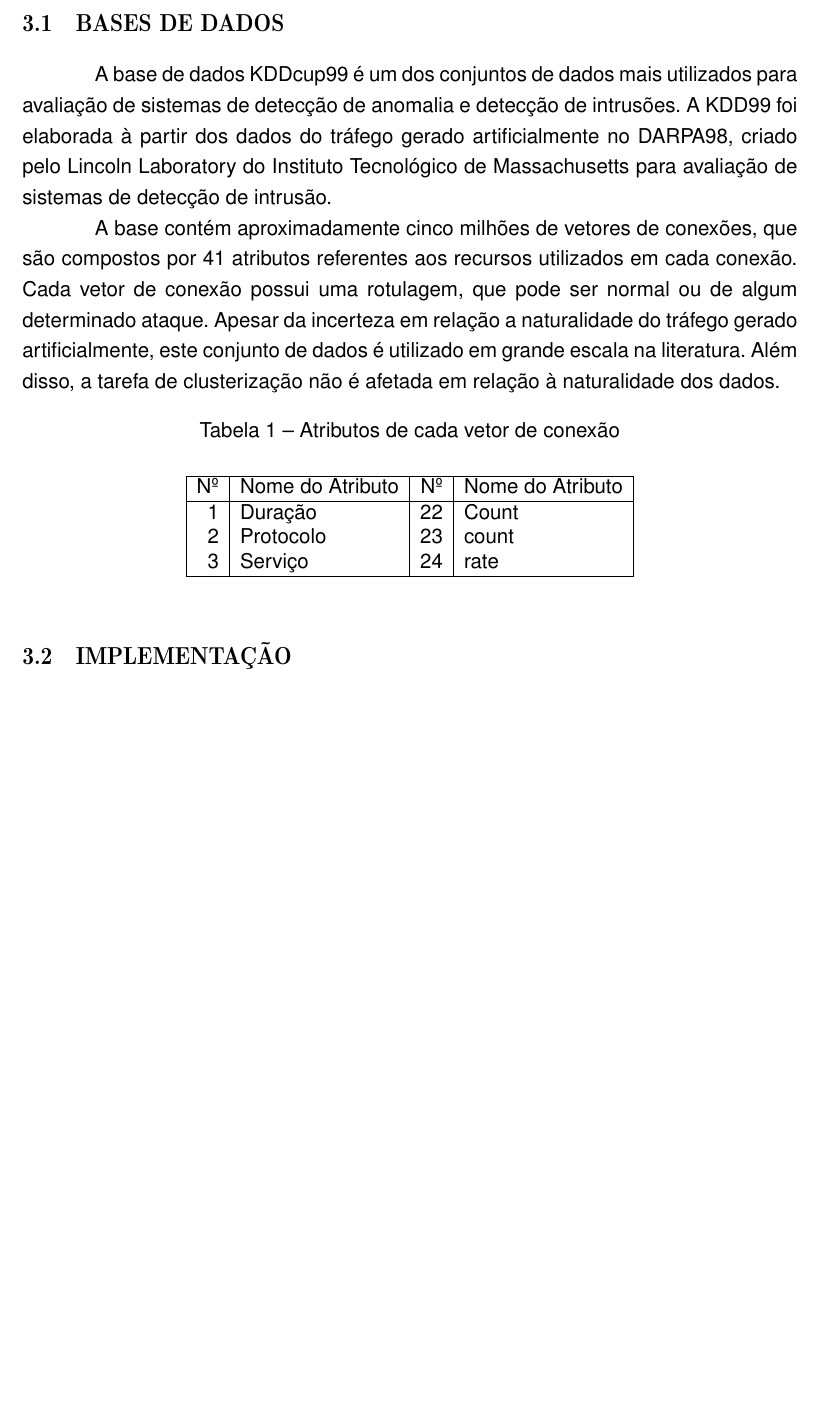
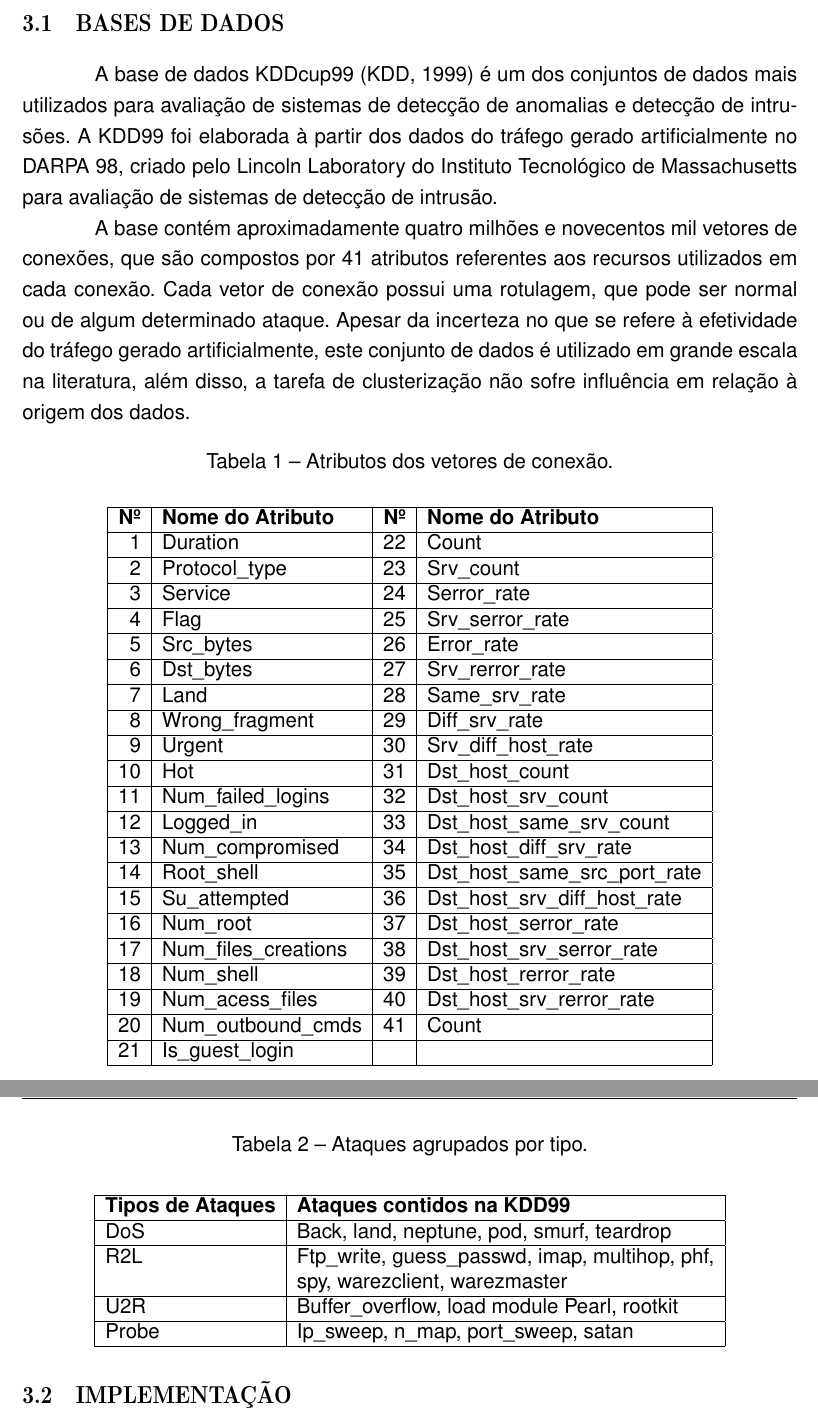
Before and after one commit to mhadaniya/tcc-prece, a LaTeX thesis (Escrita do TCC/template.tex, which reads Escrita do TCC/capitulos/cap03desenvolvimento.tex): part of page 27 of 31 before the commit and two parts of pages 27 and 28 of 32 after it, the two joined at a grey line, cut so that both start at the same text, the shorter picture padded with empty space. Compiled offline with pdfLaTeX; a LaTeX package or settings file that is missing is left out.

Commit message:
Escrita cap03

```diff
--- a/Escrita do TCC/capitulos/cap03desenvolvimento.tex
+++ b/Escrita do TCC/capitulos/cap03desenvolvimento.tex
@@ -2,22 +2,78 @@
 
   \section{Bases de Dados}
 
-\indent A base de dados KDDcup99 é um dos conjuntos de dados mais utilizados para avaliação de sistemas de detecção de anomalia e detecção de intrusões. A KDD99 foi elaborada à partir dos dados do tráfego gerado artificialmente no DARPA98, criado pelo Lincoln Laboratory do Instituto Tecnológico de Massachusetts para avaliação de sistemas de detecção de intrusão.
+\indent A base de dados KDDcup99 \cite{kdd99} é um dos conjuntos de dados mais utilizados para avaliação de sistemas de detecção de anomalias e detecção de intrusões. A KDD99 foi elaborada à partir dos dados do tráfego gerado artificialmente no DARPA 98, criado pelo Lincoln Laboratory do Instituto Tecnológico de Massachusetts para avaliação de sistemas de detecção de intrusão.
 
-\indent A base contém aproximadamente cinco milhões de vetores de conexões, que são compostos por 41 atributos referentes aos recursos utilizados em cada conexão. Cada vetor de conexão possui uma rotulagem, que pode ser normal ou de algum determinado ataque. Apesar da incerteza em relação a naturalidade do tráfego gerado artificialmente, este conjunto de dados é utilizado em grande escala na literatura. Além disso, a tarefa de clusterização não é afetada em relação à naturalidade dos dados.
+\indent A base contém aproximadamente quatro milhões e novecentos mil vetores de conexões, que são compostos por 41 atributos referentes aos recursos utilizados em cada conexão. Cada vetor de conexão possui uma rotulagem, que pode ser normal ou de algum determinado ataque. Apesar da incerteza no que se refere à efetividade do tráfego gerado artificialmente, este conjunto de dados é utilizado em grande escala na literatura, além disso, a tarefa de clusterização não sofre influência em relação à origem dos dados.
 
 \begin{table}[h]
 \centering
-\caption{Atributos de cada vetor de conexão}
+\caption{Atributos dos vetores de conexão.}
 \vspace{0.5cm}
 \begin{tabular}{|r|l|r|l|}
 \hline
- Nº & Nome do Atributo & Nº & Nome do Atributo \\
+\textbf{Nº} & \textbf{Nome do Atributo} & \textbf{Nº} & \textbf{Nome do Atributo} \\
 \hline
-1 & Duração & 22 & Count \\
-2 & Protocolo & 23 & count \\
-3 & Serviço & 24 & rate\\
-%%continua....
+1 & Duration 	  & 22 & Count \\
+\hline
+2 & Protocol\_type & 23 & Srv\_count \\
+\hline
+3 & Service    	  & 24 & Serror\_rate \\
+\hline
+4 & Flag          & 25 & Srv\_serror\_rate \\
+\hline
+5 & Src\_bytes    & 26 & Error\_rate \\
+\hline
+6 & Dst\_bytes	  & 27 & Srv\_rerror\_rate \\
+\hline
+7 & Land	  & 28 & Same\_srv\_rate \\
+\hline
+8 & Wrong\_fragment & 29 & Diff\_srv\_rate \\
+\hline
+9 & Urgent 	  & 30 & Srv\_diff\_host\_rate \\
+\hline
+10 & Hot 	  & 31 & Dst\_host\_count \\
+\hline
+11 & Num\_failed\_logins & 32 & Dst\_host\_srv\_count \\
+\hline
+12 & Logged\_in   & 33 & Dst\_host\_same\_srv\_count \\
+\hline
+13 & Num\_compromised & 34 & Dst\_host\_diff\_srv\_rate\\
+\hline
+14 & Root\_shell  & 35 & Dst\_host\_same\_src\_port\_rate\\
+\hline
+15 & Su\_attempted & 36 & Dst\_host\_srv\_diff\_host\_rate\\
+\hline
+16 & Num\_root    & 37	& Dst\_host\_serror\_rate\\
+\hline
+17 & Num\_files\_creations & 38 & Dst\_host\_srv\_serror\_rate\\
+\hline
+18 & Num\_shell   & 39 & Dst\_host\_rerror\_rate\\
+\hline
+19 & Num\_acess\_files & 40 & Dst\_host\_srv\_rerror\_rate\\
+\hline
+20 & Num\_outbound\_cmds & 41 & Count\\
+\hline
+21 & Is\_guest\_login & &\\
+\hline
+\end{tabular}
+\end{table}
+
+\begin{table}[h]
+\centering
+\caption{Ataques agrupados por tipo.}
+\vspace{0.5cm}
+\begin{tabular}{|l|l|}
+\hline
+\textbf{Tipos de Ataques} & \textbf{Ataques contidos na KDD99}\\
+\hline
+DoS &	Back, land, neptune, pod, smurf, teardrop \\
+\hline
+R2L &	Ftp\_write, guess\_passwd, imap, multihop, phf,\\ & spy, warezclient, warezmaster \\
+\hline
+U2R &	Buffer\_overflow, load module Pearl, rootkit\\
+\hline
+Probe &	Ip\_sweep, n\_map, port\_sweep, satan\\
 \hline
 \end{tabular}
 \end{table}
```
Also changed, not shown: Escrita do TCC/references.bib (+8 -0 lines).
